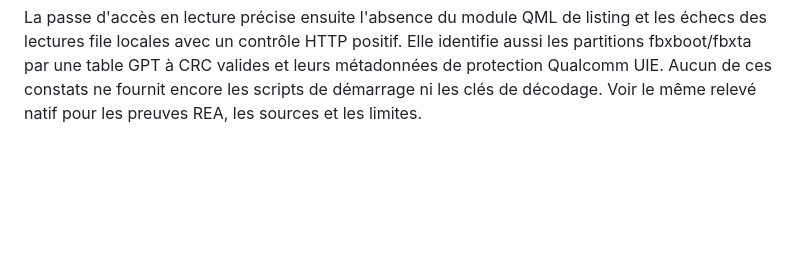
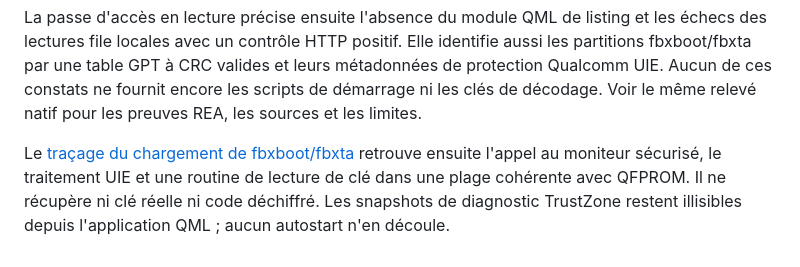
Before and after one commit to Walson-A/Trano, a Markdown page: docs/devialet-relay.md, the part around the change. GitHub-like rendering; blank space fills up the shorter version.

Commit message:
docs(devialet): trace secure app loading and UIE key processing

```diff
--- a/docs/devialet-relay.md
+++ b/docs/devialet-relay.md
@@ -463,3 +463,9 @@ identifie aussi les partitions fbxboot/fbxta par une table GPT à CRC valides et
 leurs métadonnées de protection Qualcomm UIE. Aucun de ces constats ne fournit
 encore les scripts de démarrage ni les clés de décodage. Voir le même relevé
 natif pour les preuves REA, les sources et les limites.
+
+Le [traçage du chargement de fbxboot/fbxta](research/2026-10-22-devialet-trustlets-load.md)
+retrouve ensuite l'appel au moniteur sécurisé, le traitement UIE et une routine
+de lecture de clé dans une plage cohérente avec QFPROM. Il ne récupère ni clé
+réelle ni code déchiffré. Les snapshots de diagnostic TrustZone restent
+illisibles depuis l'application QML ; aucun autostart n'en découle.
```
Also changed, not shown: docs/research/2026-10-22-devialet-native-boot.md (+5 -0 lines), docs/research/2026-10-22-devialet-trustlets-load.md (added, +151 -0 lines).
